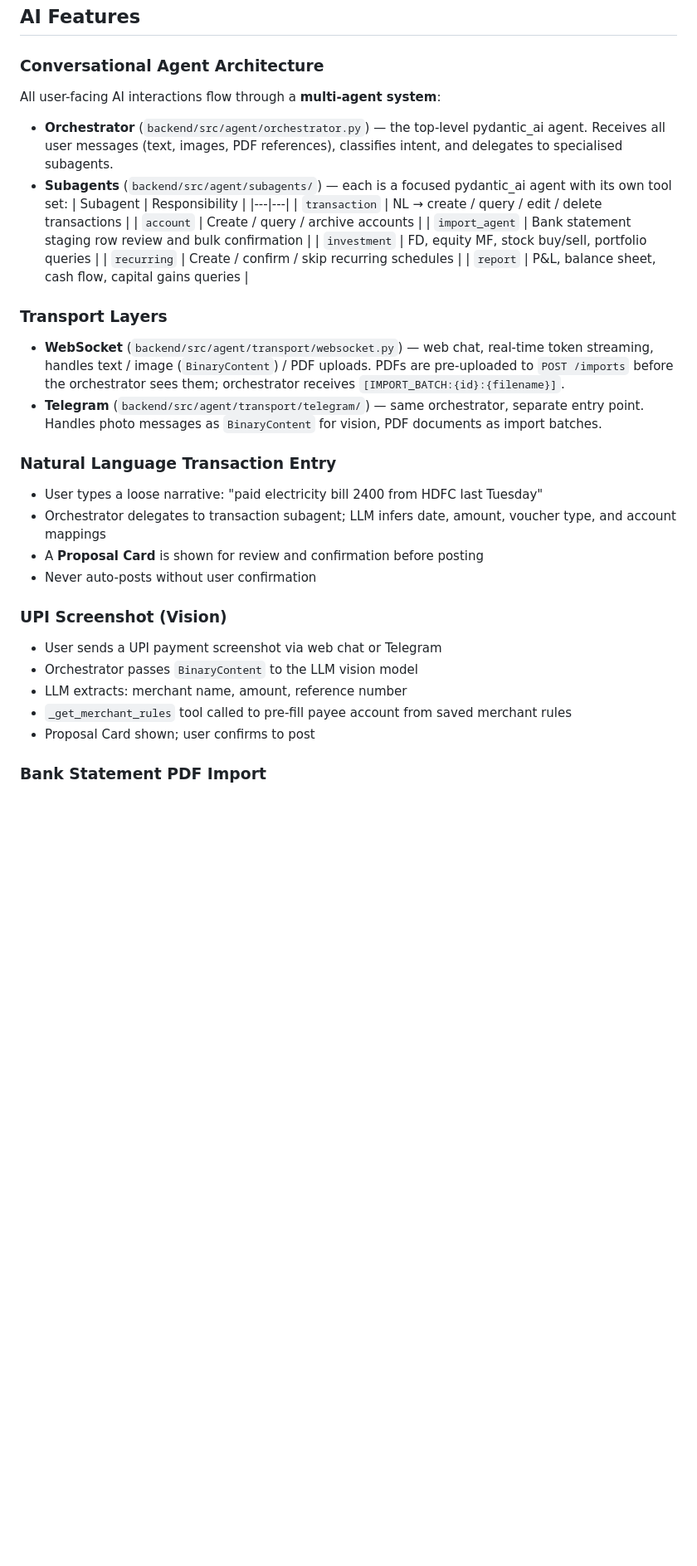
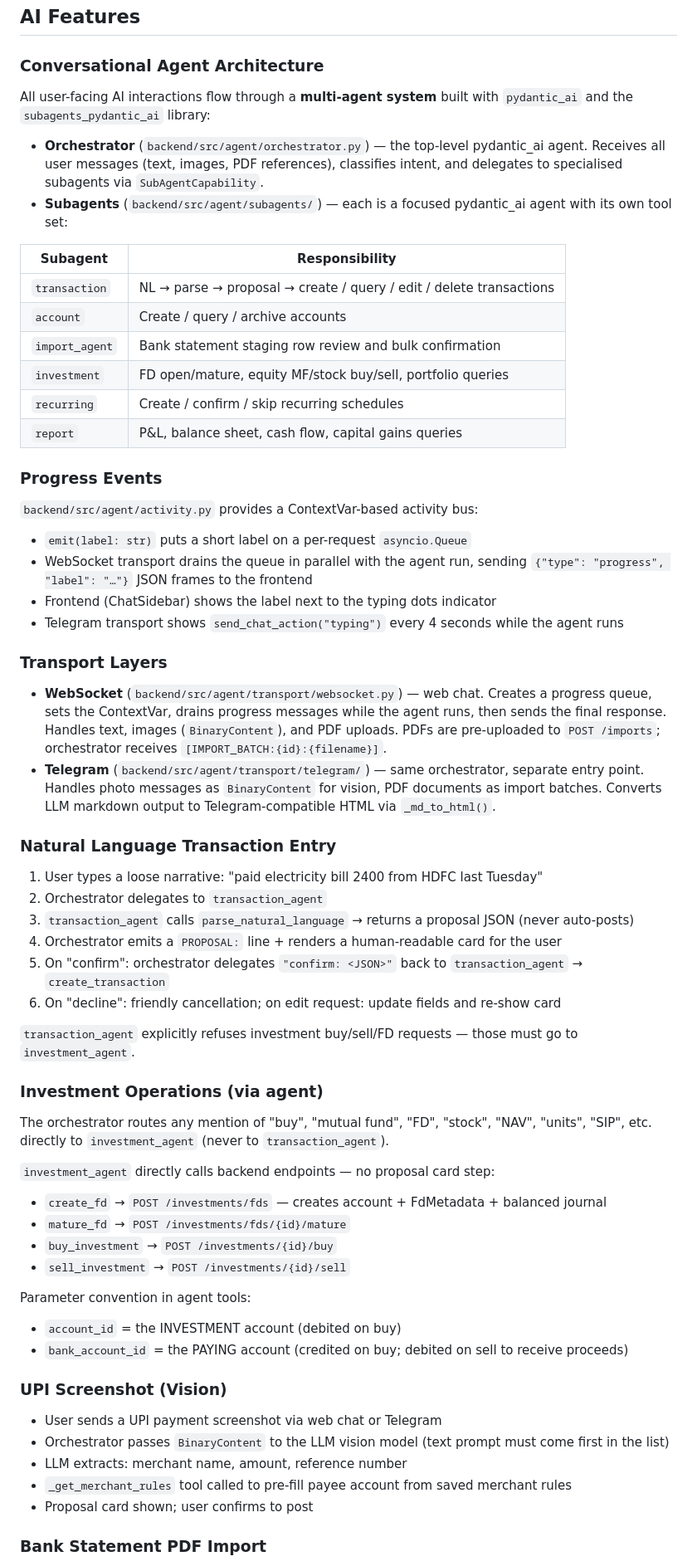
Before and after one commit to palash-jain-cw/stow, a Markdown page: CONTEXT.md, the part around one of its changes. Shown at 83% size. Drawn GitHub-style; blank space fills up the shorter version.

```diff
--- a/CONTEXT.md
+++ b/CONTEXT.md
@@ -159,35 +178,60 @@ All reports are generated server-side and exportable as PDF.
 ## AI Features
 
 ### Conversational Agent Architecture
-All user-facing AI interactions flow through a **multi-agent system**:
+All user-facing AI interactions flow through a **multi-agent system** built with `pydantic_ai` and the `subagents_pydantic_ai` library:
 
-- **Orchestrator** (`backend/src/agent/orchestrator.py`) — the top-level pydantic_ai agent. Receives all user messages (text, images, PDF references), classifies intent, and delegates to specialised subagents.
+- **Orchestrator** (`backend/src/agent/orchestrator.py`) — the top-level pydantic_ai agent. Receives all user messages (text, images, PDF references), classifies intent, and delegates to specialised subagents via `SubAgentCapability`.
 - **Subagents** (`backend/src/agent/subagents/`) — each is a focused pydantic_ai agent with its own tool set:
-  | Subagent | Responsibility |
-  |---|---|
-  | `transaction` | NL → create / query / edit / delete transactions |
-  | `account` | Create / query / archive accounts |
-  | `import_agent` | Bank statement staging row review and bulk confirmation |
-  | `investment` | FD, equity MF, stock buy/sell, portfolio queries |
-  | `recurring` | Create / confirm / skip recurring schedules |
-  | `report` | P&L, balance sheet, cash flow, capital gains queries |
+
+| Subagent | Responsibility |
+|---|---|
+| `transaction` | NL → parse → proposal → create / query / edit / delete transactions |
+| `account` | Create / query / archive accounts |
+| `import_agent` | Bank statement staging row review and bulk confirmation |
+| `investment` | FD open/mature, equity MF/stock buy/sell, portfolio queries |
+| `recurring` | Create / confirm / skip recurring schedules |
+| `report` | P&L, balance sheet, cash flow, capital gains queries |
+
+### Progress Events
+`backend/src/agent/activity.py` provides a ContextVar-based activity bus:
+- `emit(label: str)` puts a short label on a per-request `asyncio.Queue`
+- WebSocket transport drains the queue in parallel with the agent run, sending `{"type": "progress", "label": "…"}` JSON frames to the frontend
+- Frontend (ChatSidebar) shows the label next to the typing dots indicator
+- Telegram transport shows `send_chat_action("typing")` every 4 seconds while the agent runs
 
 ### Transport Layers
-- **WebSocket** (`backend/src/agent/transport/websocket.py`) — web chat, real-time token streaming, handles text / image (`BinaryContent`) / PDF uploads. PDFs are pre-uploaded to `POST /imports` before the orchestrator sees them; orchestrator receives `[IMPORT_BATCH:{id}:{filename}]`.
-- **Telegram** (`backend/src/agent/transport/telegram/`) — same orchestrator, separate entry point. Handles photo messages as `BinaryContent` for vision, PDF documents as import batches.
+- **WebSocket** (`backend/src/agent/transport/websocket.py`) — web chat. Creates a progress queue, sets the ContextVar, drains progress messages while the agent runs, then sends the final response. Handles text, images (`BinaryContent`), and PDF uploads. PDFs are pre-uploaded to `POST /imports`; orchestrator receives `[IMPORT_BATCH:{id}:{filename}]`.
+- **Telegram** (`backend/src/agent/transport/telegram/`) — same orchestrator, separate entry point. Handles photo messages as `BinaryContent` for vision, PDF documents as import batches. Converts LLM markdown output to Telegram-compatible HTML via `_md_to_html()`.
 
 ### Natural Language Transaction Entry
-- User types a loose narrative: "paid electricity bill 2400 from HDFC last Tuesday"
-- Orchestrator delegates to transaction subagent; LLM infers date, amount, voucher type, and account mappings
-- A **Proposal Card** is shown for review and confirmation before posting
-- Never auto-posts without user confirmation
+1. User types a loose narrative: "paid electricity bill 2400 from HDFC last Tuesday"
+2. Orchestrator delegates to `transaction_agent`
+3. `transaction_agent` calls `parse_natural_language` → returns a proposal JSON (never auto-posts)
+4. Orchestrator emits a `PROPOSAL:` line + renders a human-readable card for the user
+5. On "confirm": orchestrator delegates `"confirm: <JSON>"` back to `transaction_agent` → `create_transaction`
+6. On "decline": friendly cancellation; on edit request: update fields and re-show card
+
+`transaction_agent` explicitly refuses investment buy/sell/FD requests — those must go to `investment_agent`.
+
+### Investment Operations (via agent)
+The orchestrator routes any mention of "buy", "mutual fund", "FD", "stock", "NAV", "units", "SIP", etc. directly to `investment_agent` (never to `transaction_agent`).
+
+`investment_agent` directly calls backend endpoints — no proposal card step:
+- `create_fd` → `POST /investments/fds` — creates account + FdMetadata + balanced journal
+- `mature_fd` → `POST /investments/fds/{id}/mature`
+- `buy_investment` → `POST /investments/{id}/buy`
+- `sell_investment` → `POST /investments/{id}/sell`
+
+Parameter convention in agent tools:
+- `account_id` = the INVESTMENT account (debited on buy)
+- `bank_account_id` = the PAYING account (credited on buy; debited on sell to receive proceeds)
 
 ### UPI Screenshot (Vision)
 - User sends a UPI payment screenshot via web chat or Telegram
-- Orchestrator passes `BinaryContent` to the LLM vision model
+- Orchestrator passes `BinaryContent` to the LLM vision model (text prompt must come first in the list)
 - LLM extracts: merchant name, amount, reference number
 - `_get_merchant_rules` tool called to pre-fill payee account from saved merchant rules
-- Proposal Card shown; user confirms to post
+- Proposal card shown; user confirms to post
 
 ### Bank Statement PDF Import
 - Supported: PDF only (text extraction via pdfplumber/pymupdf → LLM parsing)
```
Also changed, not shown: other parts of CONTEXT.md (+71 -56 lines).
